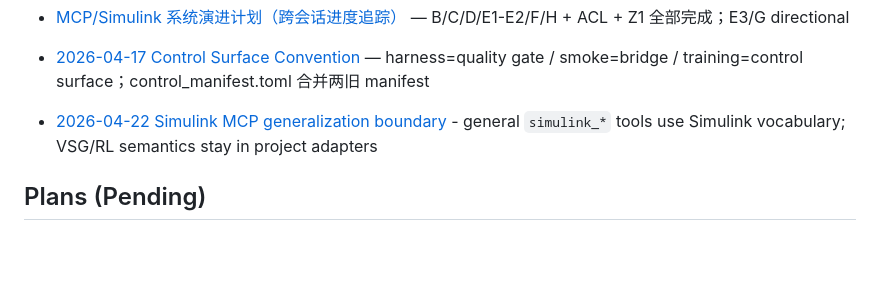
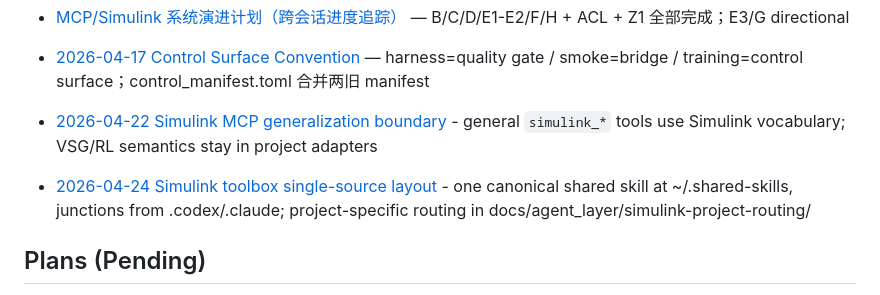
Before and after one commit to wya5217799/Multi-Agent-VSGs, a Markdown page: MEMORY.md, the part around the change. GitHub-like rendering; blank space fills up the shorter version.

Commit message:
docs: define shared Simulink skill install layout

```diff
--- a/MEMORY.md
+++ b/MEMORY.md
@@ -21,6 +21,7 @@ This file is an index only — do not maintain a parallel Start Here list here.
 - [2026-04-17 Control Surface Convention](docs/decisions/2026-04-17-control-surface-convention.md) — harness=quality gate / smoke=bridge / training=control surface；control_manifest.toml 合并两旧 manifest
 
 - [2026-04-22 Simulink MCP generalization boundary](docs/decisions/2026-04-22-simulink-mcp-generalization-boundary.md) - general `simulink_*` tools use Simulink vocabulary; VSG/RL semantics stay in project adapters
+- [2026-04-24 Simulink toolbox single-source layout](docs/decisions/2026-04-24-simulink-toolbox-single-source-layout.md) - one canonical shared skill at ~/.shared-skills, junctions from .codex/.claude; project-specific routing in docs/agent_layer/simulink-project-routing/
 
 ## Plans (Pending)
 
```
Also changed, not shown: docs/decisions/2026-04-24-simulink-toolbox-single-source-layout.md (added, +41 -0 lines).
